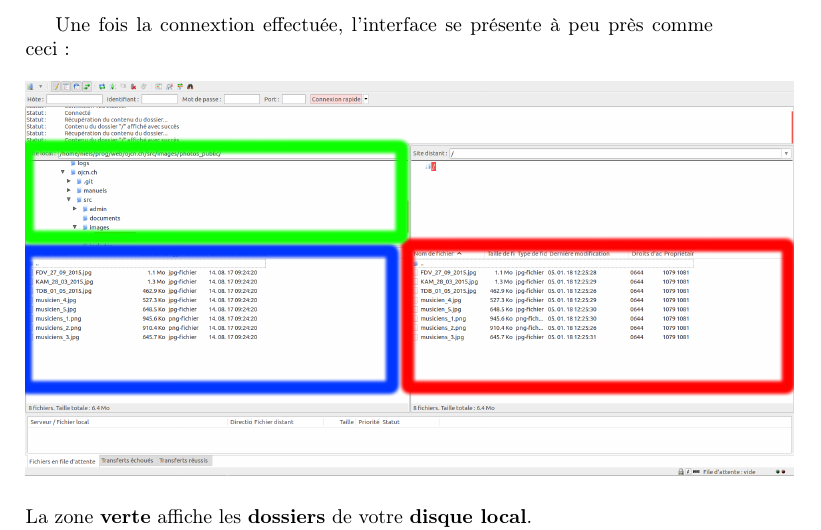
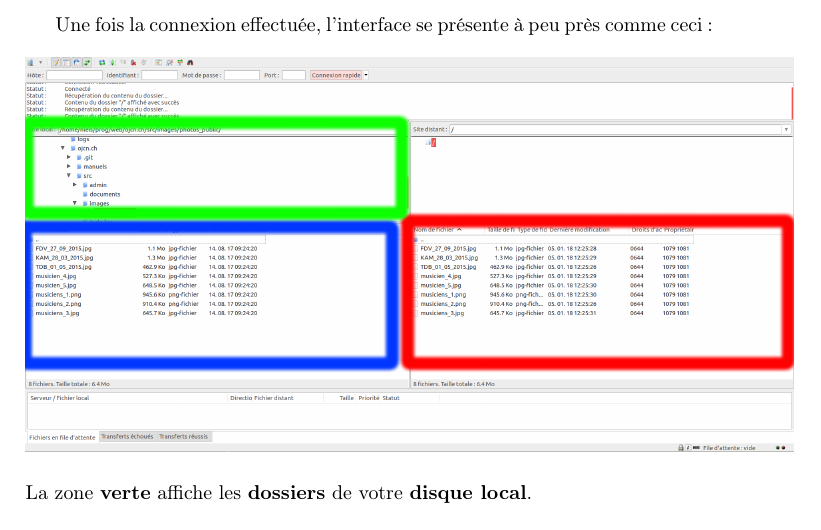
Before and after one commit to Nitwix/ojcn, a LaTeX document (manuels/modif_photos_public/modif_photos_public.tex): part of page 2 of 2, cut so that both start at the same text. Compiled offline with pdfLaTeX.

Commit message:
connextion -> connexion

```diff
--- a/manuels/modif_photos_public/modif_photos_public.tex
+++ b/manuels/modif_photos_public/modif_photos_public.tex
@@ -46,7 +46,7 @@
 \end{enumerate}
 \newpage
 
-Une fois la connextion effectuée, l'interface se présente à peu près comme ceci: \\
+Une fois la connexion effectuée, l'interface se présente à peu près comme ceci: \\
 \\
 \includegraphics[scale=.2]{images/connected_modif.png} \\
 \\
```
Also changed, not shown: manuels/modif_photos_public/modif_photos_public.pdf, 2 other files.
